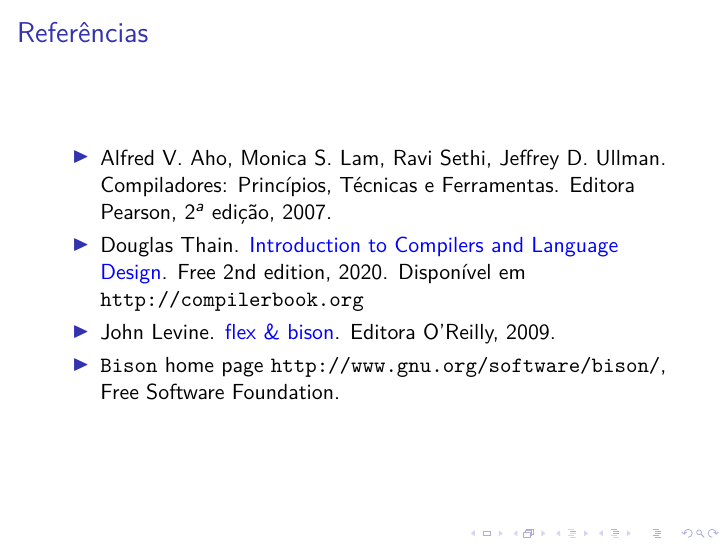
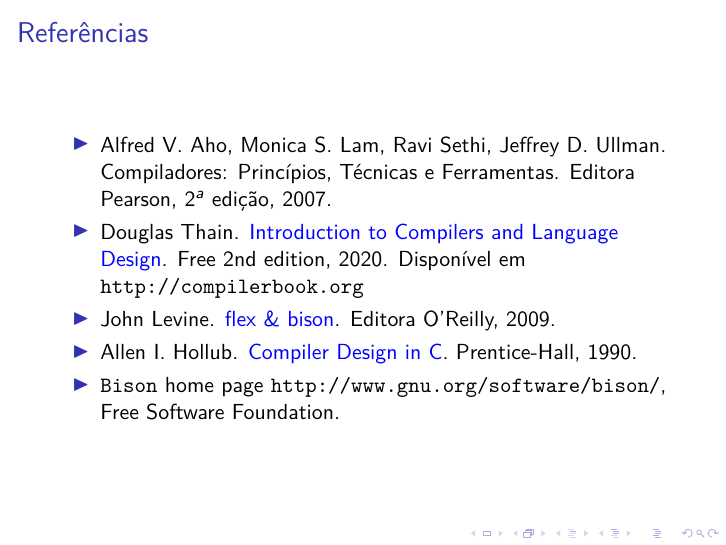
Before and after one commit to ajholanda/edu-compiladores, LaTeX slides (slides/main.tex, which reads slides/bison.tex): page 39 of 39. Compiled offline with XeLaTeX.

Commit message:
add note from and reference to Holub book

```diff
--- a/slides/bison.tex
+++ b/slides/bison.tex
@@ -439,6 +445,10 @@
     \href{https://www.oreilly.com/library/view/flex-bison/9780596805418/}{flex
       \& bison}. Editora O'Reilly, 2009.
 
+  \item Allen I.\ Hollub.
+   \href{https://holub.com/compiler/}{Compiler Design in C}.
+    Prentice-Hall, 1990.
+
   \item {\tt Bison} home page {\tt http://www.gnu.org/software/bison/}, Free
     Software Foundation.
   \end{itemize}
```
Also changed, not shown: slides/bison.tex (6 more changed lines).
